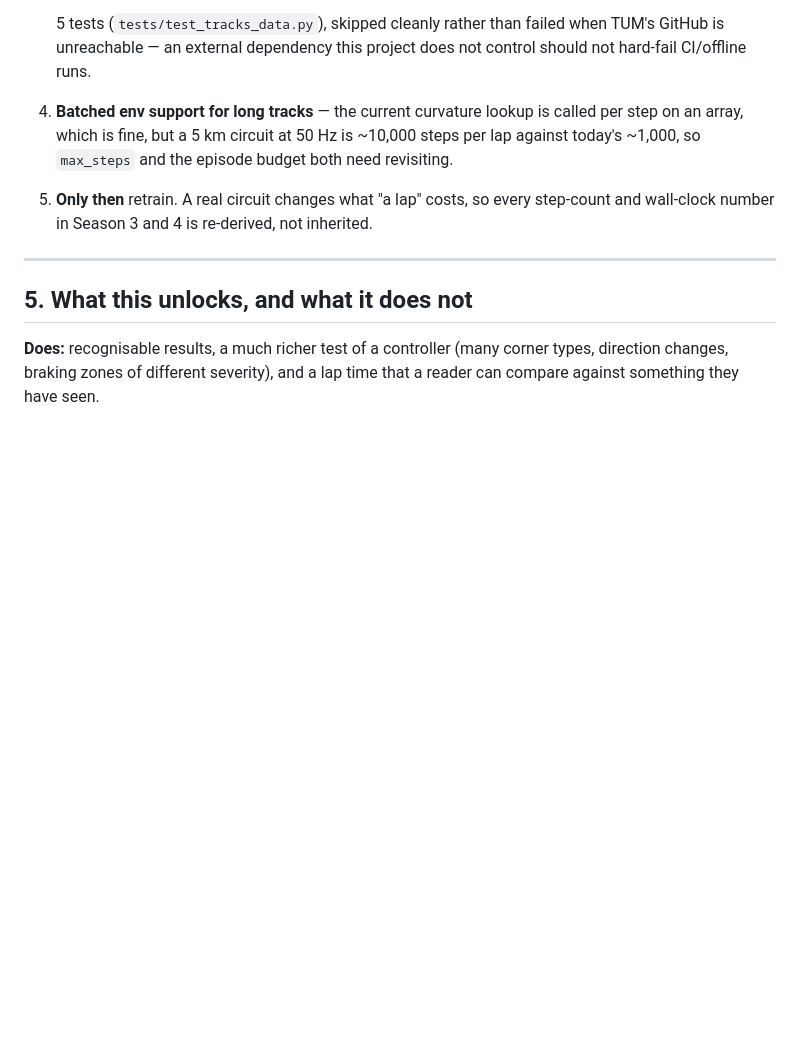
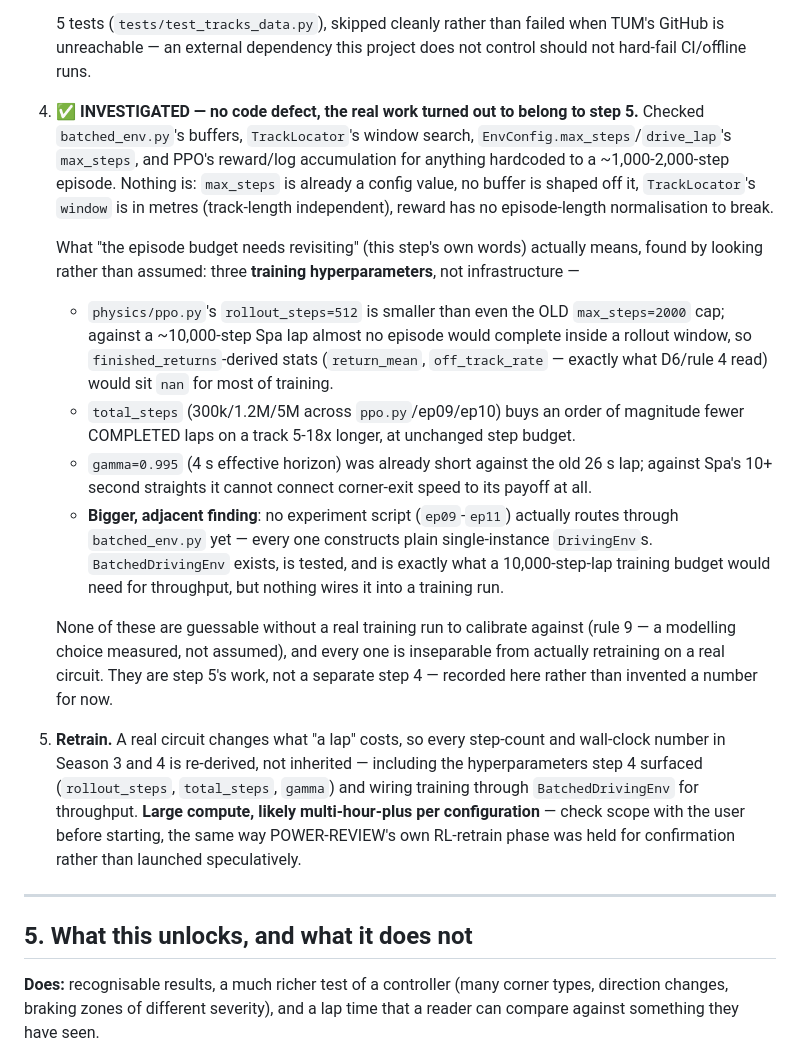
Before and after one commit to Orbitope/contactpatch, a Markdown page: TRACKS.md, the part around the change. GitHub-like rendering; blank space fills up the shorter version.

```diff
--- a/TRACKS.md
+++ b/TRACKS.md
@@ -273,13 +273,47 @@ None of this is legal advice.
    5 tests (`tests/test_tracks_data.py`), skipped cleanly rather than
    failed when TUM's GitHub is unreachable — an external dependency this
    project does not control should not hard-fail CI/offline runs.
-4. **Batched env support for long tracks** — the current curvature lookup is
-   called per step on an array, which is fine, but a 5 km circuit at 50 Hz is
-   ~10,000 steps per lap against today's ~1,000, so `max_steps` and the episode
-   budget both need revisiting.
-5. **Only then** retrain. A real circuit changes what "a lap" costs, so every
+4. ✅ **INVESTIGATED — no code defect, the real work turned out to belong to
+   step 5.** Checked `batched_env.py`'s buffers, `TrackLocator`'s window
+   search, `EnvConfig.max_steps`/`drive_lap`'s `max_steps`, and PPO's
+   reward/log accumulation for anything hardcoded to a ~1,000-2,000-step
+   episode. Nothing is: `max_steps` is already a config value, no buffer is
+   shaped off it, `TrackLocator`'s `window` is in metres (track-length
+   independent), reward has no episode-length normalisation to break.
+
+   What "the episode budget needs revisiting" (this step's own words)
+   actually means, found by looking rather than assumed: three **training
+   hyperparameters**, not infrastructure —
+   - `physics/ppo.py`'s `rollout_steps=512` is smaller than even the OLD
+     `max_steps=2000` cap; against a ~10,000-step Spa lap almost no episode
+     would complete inside a rollout window, so `finished_returns`-derived
+     stats (`return_mean`, `off_track_rate` — exactly what D6/rule 4 read)
+     would sit `nan` for most of training.
+   - `total_steps` (300k/1.2M/5M across `ppo.py`/ep09/ep10) buys an order of
+     magnitude fewer COMPLETED laps on a track 5-18x longer, at unchanged
+     step budget.
+   - `gamma=0.995` (4 s effective horizon) was already short against the old
+     26 s lap; against Spa's 10+ second straights it cannot connect
+     corner-exit speed to its payoff at all.
+   - **Bigger, adjacent finding**: no experiment script (`ep09`-`ep11`)
+     actually routes through `batched_env.py` yet — every one constructs
+     plain single-instance `DrivingEnv`s. `BatchedDrivingEnv` exists,
+     is tested, and is exactly what a 10,000-step-lap training budget would
+     need for throughput, but nothing wires it into a training run.
+
+   None of these are guessable without a real training run to calibrate
+   against (rule 9 — a modelling choice measured, not assumed), and every
+   one is inseparable from actually retraining on a real circuit. They are
+   step 5's work, not a separate step 4 — recorded here rather than
+   invented a number for now.
+5. **Retrain.** A real circuit changes what "a lap" costs, so every
    step-count and wall-clock number in Season 3 and 4 is re-derived, not
-   inherited.
+   inherited — including the hyperparameters step 4 surfaced
+   (`rollout_steps`, `total_steps`, `gamma`) and wiring training through
+   `BatchedDrivingEnv` for throughput. **Large compute, likely
+   multi-hour-plus per configuration** — check scope with the user before
+   starting, the same way POWER-REVIEW's own RL-retrain phase was held for
+   confirmation rather than launched speculatively.
 
 ---
 
```
Also changed, not shown: HANDOFF.md (+36 -4 lines).
